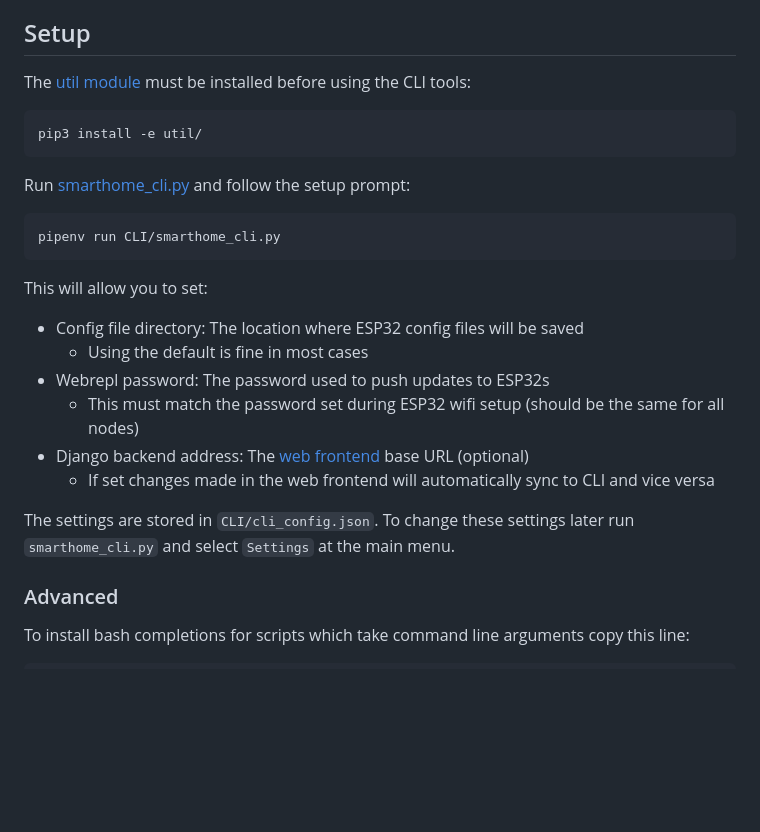
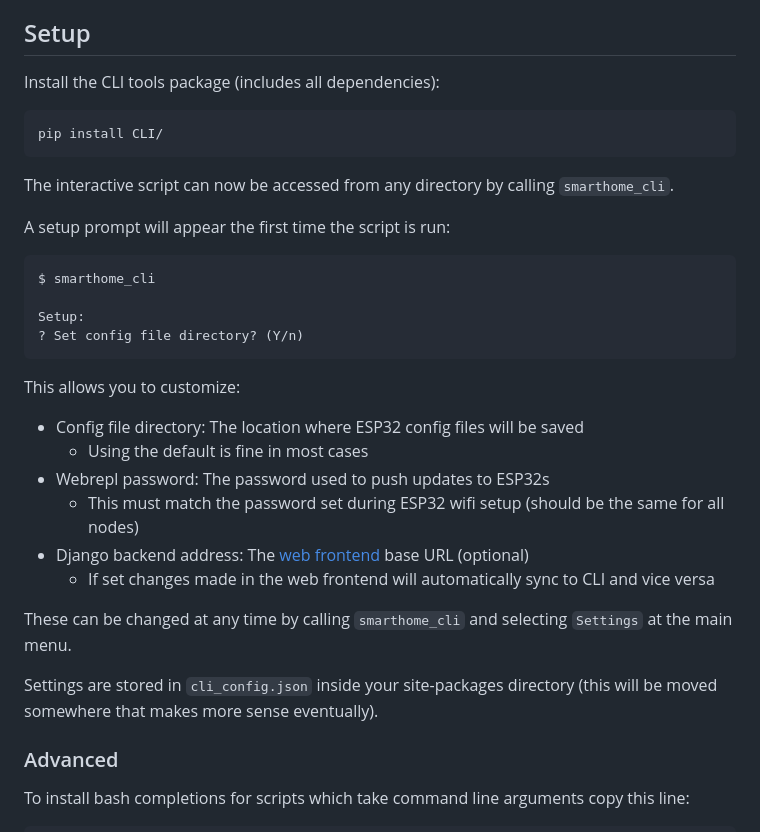
Before and after one commit to jamedeus/micropython-smarthome, a Markdown page: CLI/readme.md, the part around the change. Drawn GitHub-style; blank space fills up the shorter version.

Commit message:
Update setup instructions

````diff
--- a/CLI/readme.md
+++ b/CLI/readme.md
@@ -15,17 +15,22 @@ Most users will only need [smarthome_cli.py](CLI/smarthome_cli.py), which contai
 
 ## Setup
 
-The [util module](util/) must be installed before using the CLI tools:
+Install the CLI tools package (includes all dependencies):
 ```
-pip3 install -e util/
+pip install CLI/
 ```
 
-Run [smarthome_cli.py](CLI/smarthome_cli.py) and follow the setup prompt:
+The interactive script can now be accessed from any directory by calling `smarthome_cli`.
+
+A setup prompt will appear the first time the script is run:
 ```
-pipenv run CLI/smarthome_cli.py
+$ smarthome_cli
+
+Setup:
+? Set config file directory? (Y/n)
 ```
 
-This will allow you to set:
+This allows you to customize:
 * Config file directory: The location where ESP32 config files will be saved
     * Using the default is fine in most cases
 * Webrepl password: The password used to push updates to ESP32s
@@ -33,7 +38,9 @@ This will allow you to set:
 * Django backend address: The [web frontend](frontend/README.md) base URL (optional)
     * If set changes made in the web frontend will automatically sync to CLI and vice versa
 
-The settings are stored in `CLI/cli_config.json`. To change these settings later run `smarthome_cli.py` and select `Settings` at the main menu.
+These can be changed at any time by calling `smarthome_cli` and selecting `Settings` at the main menu.
+
+Settings are stored in `cli_config.json` inside your site-packages directory (this will be moved somewhere that makes more sense eventually).
 
 ### Advanced
 
````
